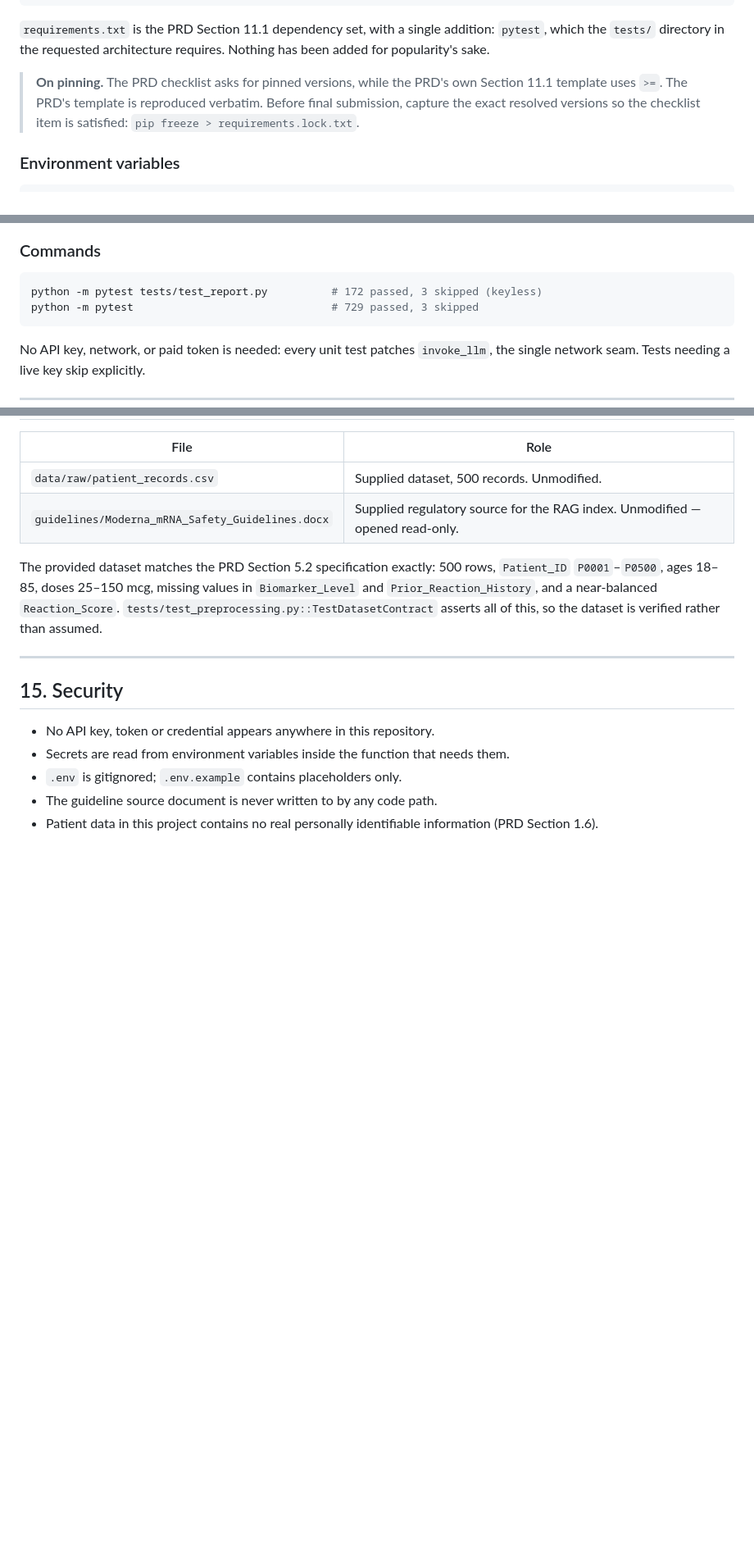
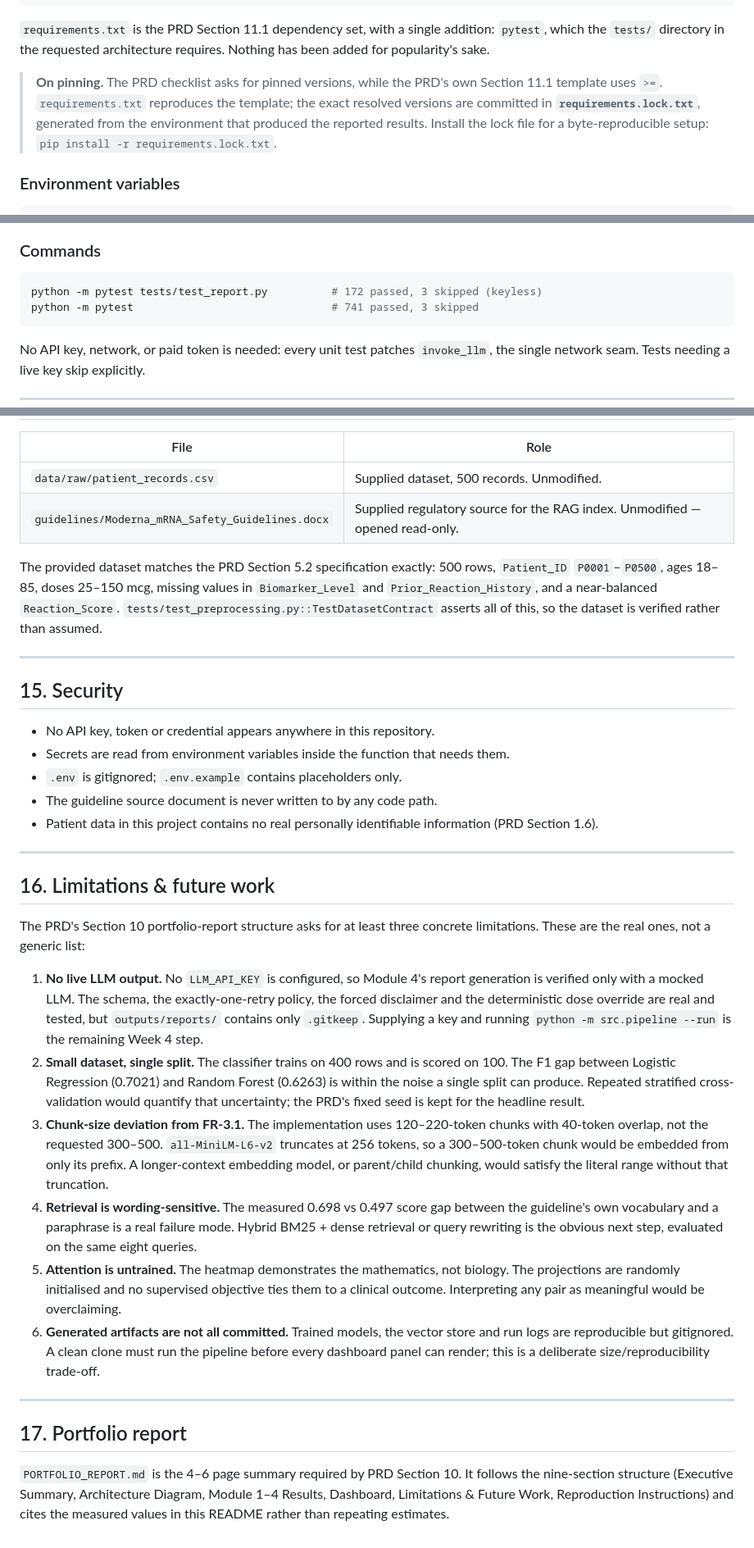
Before and after one commit to Satvi27-debug/M-Rna, a Markdown page: README.md, 3 parts joined by grey strips. Shown at 82% size. Drawn GitHub-style; blank space fills up the shorter version.

````diff
--- a/README.md
+++ b/README.md
@@ -299,9 +301,10 @@ pip install -r requirements.txt
 been added for popularity's sake.
 
 > **On pinning.** The PRD checklist asks for pinned versions, while the PRD's own
-> Section 11.1 template uses `>=`. The PRD's template is reproduced verbatim. Before final
-> submission, capture the exact resolved versions so the checklist item is satisfied:
-> `pip freeze > requirements.lock.txt`.
+> Section 11.1 template uses `>=`. `requirements.txt` reproduces the template; the exact
+> resolved versions are committed in **`requirements.lock.txt`**, generated from the
+> environment that produced the reported results. Install the lock file for a
+> byte-reproducible setup: `pip install -r requirements.lock.txt`.
 
 ### Environment variables
 
@@ -811,7 +830,7 @@ workaround.
 
 ```powershell
 python -m pytest tests/test_report.py          # 172 passed, 3 skipped (keyless)
-python -m pytest                               # 729 passed, 3 skipped
+python -m pytest                               # 741 passed, 3 skipped
 ```
 
 No API key, network, or paid token is needed: every unit test patches
@@ -1279,3 +1296,46 @@ verified rather than assumed.
 * The guideline source document is never written to by any code path.
 * Patient data in this project contains no real personally identifiable information
   (PRD Section 1.6).
+
+---
+
+## 16. Limitations & future work
+
+The PRD's Section 10 portfolio-report structure asks for at least three concrete
+limitations. These are the real ones, not a generic list:
+
+1. **No live LLM output.** No `LLM_API_KEY` is configured, so Module 4's report
+   generation is verified only with a mocked LLM. The schema, the exactly-one-retry
+   policy, the forced disclaimer and the deterministic dose override are real and
+   tested, but `outputs/reports/` contains only `.gitkeep`. Supplying a key and
+   running `python -m src.pipeline --run` is the remaining Week 4 step.
+2. **Small dataset, single split.** The classifier trains on 400 rows and is scored
+   on 100. The F1 gap between Logistic Regression (0.7021) and Random Forest
+   (0.6263) is within the noise a single split can produce. Repeated stratified
+   cross-validation would quantify that uncertainty; the PRD's fixed seed is kept for
+   the headline result.
+3. **Chunk-size deviation from FR-3.1.** The implementation uses 120–220-token
+   chunks with 40-token overlap, not the requested 300–500. `all-MiniLM-L6-v2`
+   truncates at 256 tokens, so a 300–500-token chunk would be embedded from only its
+   prefix. A longer-context embedding model, or parent/child chunking, would satisfy
+   the literal range without that truncation.
+4. **Retrieval is wording-sensitive.** The measured 0.698 vs 0.497 score gap between
+   the guideline's own vocabulary and a paraphrase is a real failure mode. Hybrid
+   BM25 + dense retrieval or query rewriting is the obvious next step, evaluated on
+   the same eight queries.
+5. **Attention is untrained.** The heatmap demonstrates the mathematics, not biology.
+   The projections are randomly initialised and no supervised objective ties them to
+   a clinical outcome. Interpreting any pair as meaningful would be overclaiming.
+6. **Generated artifacts are not all committed.** Trained models, the vector store and
+   run logs are reproducible but gitignored. A clean clone must run the pipeline
+   before every dashboard panel can render; this is a deliberate size/reproducibility
+   trade-off.
+
+---
+
+## 17. Portfolio report
+
+`PORTFOLIO_REPORT.md` is the 4–6 page summary required by PRD Section 10. It follows
+the nine-section structure (Executive Summary, Architecture Diagram, Module 1–4
+Results, Dashboard, Limitations & Future Work, Reproduction Instructions) and cites
+the measured values in this README rather than repeating estimates.
````
Also changed, not shown: other parts of README.md (+32 -16 lines), PORTFOLIO_REPORT.md (added, +351 -0 lines), outputs/figures/classification_report.png (added), outputs/figures/dashboard.png, 15 other files.
